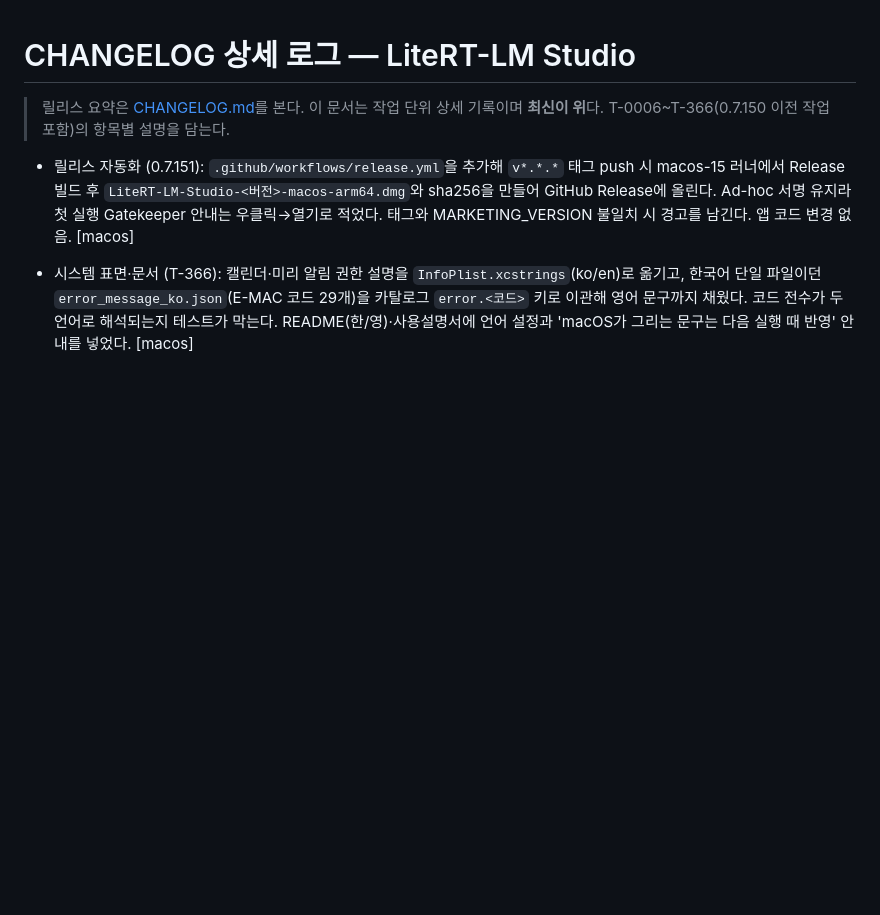
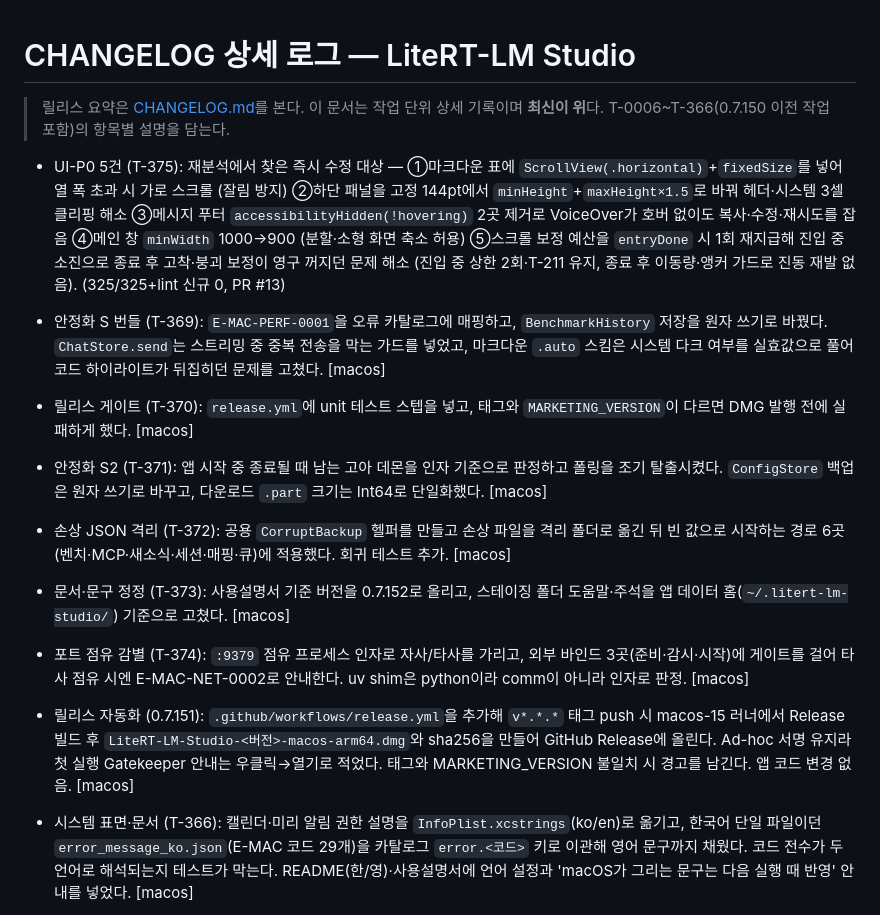
Before and after one commit to BoraSarang/LiteRT-LM-Studio, a Markdown page: docs/CHANGELOG-DETAIL.md, the part around the change. Drawn GitHub-style; blank space fills up the shorter version.

Commit message:
docs(macos): CHANGELOG Unreleased 복구+T-369~375 기록+TODO T-375

```diff
--- a/docs/CHANGELOG-DETAIL.md
+++ b/docs/CHANGELOG-DETAIL.md
@@ -2,6 +2,20 @@
 
 > 릴리스 요약은 [CHANGELOG.md](CHANGELOG.md)를 본다. 이 문서는 작업 단위 상세 기록이며 **최신이 위**다.
 > T-0006~T-366(0.7.150 이전 작업 포함)의 항목별 설명을 담는다.
+
+* UI-P0 5건 (T-375): 재분석에서 찾은 즉시 수정 대상 — ①마크다운 표에 `ScrollView(.horizontal)`+`fixedSize`를 넣어 열 폭 초과 시 가로 스크롤 (잘림 방지) ②하단 패널을 고정 144pt에서 `minHeight`+`maxHeight×1.5`로 바꿔 헤더·시스템 3셀 클리핑 해소 ③메시지 푸터 `accessibilityHidden(!hovering)` 2곳 제거로 VoiceOver가 호버 없이도 복사·수정·재시도를 잡음 ④메인 창 `minWidth` 1000→900 (분할·소형 화면 축소 허용) ⑤스크롤 보정 예산을 `entryDone` 시 1회 재지급해 진입 중 소진으로 종료 후 고착·붕괴 보정이 영구 꺼지던 문제 해소 (진입 중 상한 2회·T-211 유지, 종료 후 이동량·앵커 가드로 진동 재발 없음). (325/325+lint 신규 0, PR #13)
+
+* 안정화 S 번들 (T-369): `E-MAC-PERF-0001`을 오류 카탈로그에 매핑하고, `BenchmarkHistory` 저장을 원자 쓰기로 바꿨다. `ChatStore.send`는 스트리밍 중 중복 전송을 막는 가드를 넣었고, 마크다운 `.auto` 스킴은 시스템 다크 여부를 실효값으로 풀어 코드 하이라이트가 뒤집히던 문제를 고쳤다. [macos]
+
+* 릴리스 게이트 (T-370): `release.yml`에 unit 테스트 스텝을 넣고, 태그와 `MARKETING_VERSION`이 다르면 DMG 발행 전에 실패하게 했다. [macos]
+
+* 안정화 S2 (T-371): 앱 시작 중 종료될 때 남는 고아 데몬을 인자 기준으로 판정하고 폴링을 조기 탈출시켰다. `ConfigStore` 백업은 원자 쓰기로 바꾸고, 다운로드 `.part` 크기는 Int64로 단일화했다. [macos]
+
+* 손상 JSON 격리 (T-372): 공용 `CorruptBackup` 헬퍼를 만들고 손상 파일을 격리 폴더로 옮긴 뒤 빈 값으로 시작하는 경로 6곳(벤치·MCP·새소식·세션·매핑·큐)에 적용했다. 회귀 테스트 추가. [macos]
+
+* 문서·문구 정정 (T-373): 사용설명서 기준 버전을 0.7.152로 올리고, 스테이징 폴더 도움말·주석을 앱 데이터 홈(`~/.litert-lm-studio/`) 기준으로 고쳤다. [macos]
+
+* 포트 점유 감별 (T-374): `:9379` 점유 프로세스 인자로 자사/타사를 가리고, 외부 바인드 3곳(준비·감시·시작)에 게이트를 걸어 타사 점유 시엔 E-MAC-NET-0002로 안내한다. uv shim은 python이라 comm이 아니라 인자로 판정. [macos]
 
 * 릴리스 자동화 (0.7.151): `.github/workflows/release.yml`을 추가해 `v*.*.*` 태그 push 시
   macos-15 러너에서 Release 빌드 후 `LiteRT-LM-Studio-<버전>-macos-arm64.dmg`와 sha256을
```
Also changed, not shown: docs/CHANGELOG.md (+10 -0 lines), docs/TODO.md (+1 -0 lines).
